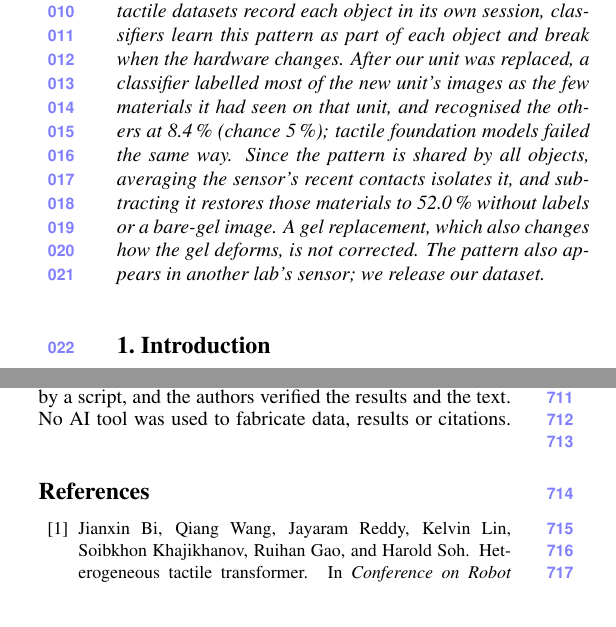
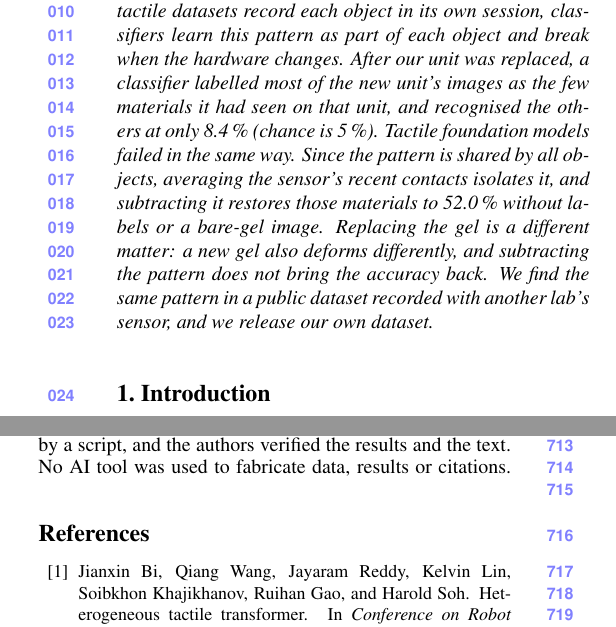
Before and after one commit to Silverwings-zero/CVPR-REP, a LaTeX paper (main.tex, which reads sec/0_abstract.tex): two parts of the columns of pages 1 and 10 of 12, joined at a grey line, cut so that both start at the same text. Compiled offline with pdfLaTeX.

Commit message:
Abstract: last sentences rewritten in plain prose
Co-Authored-By: Claude Opus 5.5 <noreply@anthropic.com>

```diff
--- a/sec/0_abstract.tex
+++ b/sec/0_abstract.tex
@@ -1,3 +1,3 @@
 \begin{abstract}
-A vision-based tactile sensor (VBTS) images contact through a gel with an internal camera, and learned models treat its images as pictures of the touched surface. We find that every image also carries a faint, fixed pattern of the sensor itself. Recording 20 materials over four months with two GelSight Mini units and three gels, we see the same pattern in images of every object taken with the same unit and gel, months apart and even with nothing touching the gel; it changes only when the unit or the gel is replaced. Because tactile datasets record each object in its own session, classifiers learn this pattern as part of each object and break when the hardware changes. After our unit was replaced, a classifier labelled most of the new unit's images as the few materials it had seen on that unit, and recognised the others at \DOneSupRaw\pct\ (chance 5\pct); tactile foundation models failed the same way. Since the pattern is shared by all objects, averaging the sensor's recent contacts isolates it, and subtracting it restores those materials to \DOneSupPrev\pct\ without labels or a bare-gel image. A gel replacement, which also changes how the gel deforms, is not corrected. The pattern also appears in another lab's sensor; we release our dataset.
+A vision-based tactile sensor (VBTS) images contact through a gel with an internal camera, and learned models treat its images as pictures of the touched surface. We find that every image also carries a faint, fixed pattern of the sensor itself. Recording 20 materials over four months with two GelSight Mini units and three gels, we see the same pattern in images of every object taken with the same unit and gel, months apart and even with nothing touching the gel; it changes only when the unit or the gel is replaced. Because tactile datasets record each object in its own session, classifiers learn this pattern as part of each object and break when the hardware changes. After our unit was replaced, a classifier labelled most of the new unit's images as the few materials it had seen on that unit, and recognised the others at only \DOneSupRaw\pct\ (chance is 5\pct). Tactile foundation models failed in the same way. Since the pattern is shared by all objects, averaging the sensor's recent contacts isolates it, and subtracting it restores those materials to \DOneSupPrev\pct\ without labels or a bare-gel image. Replacing the gel is a different matter: a new gel also deforms differently, and subtracting the pattern does not bring the accuracy back. We find the same pattern in a public dataset recorded with another lab's sensor, and we release our own dataset.
 \end{abstract}
```
